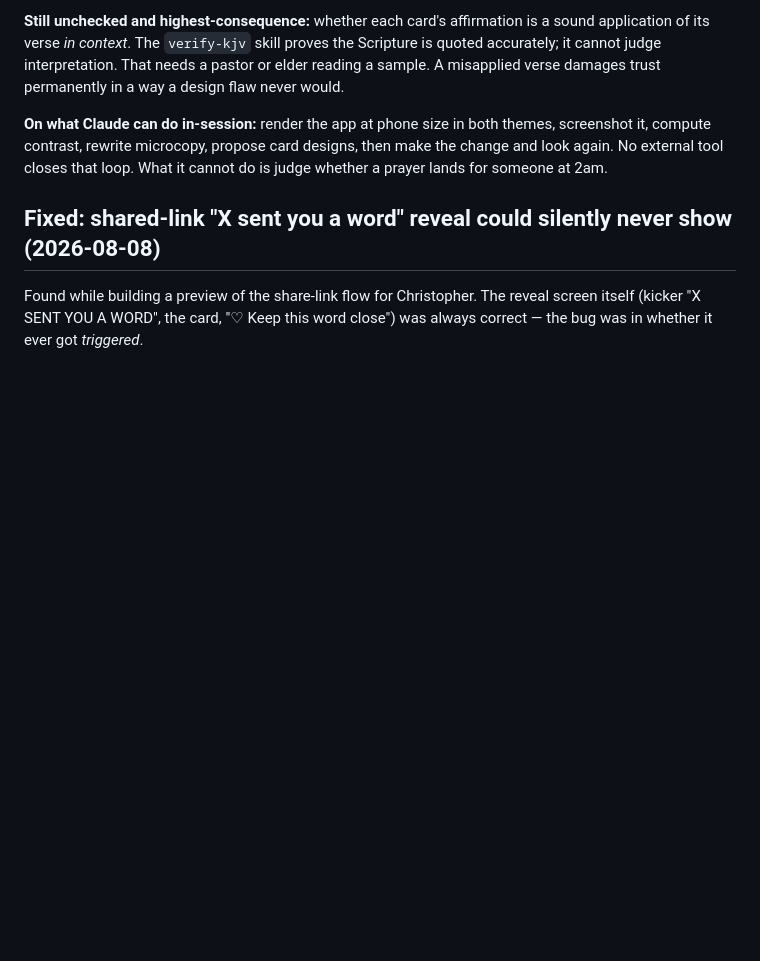
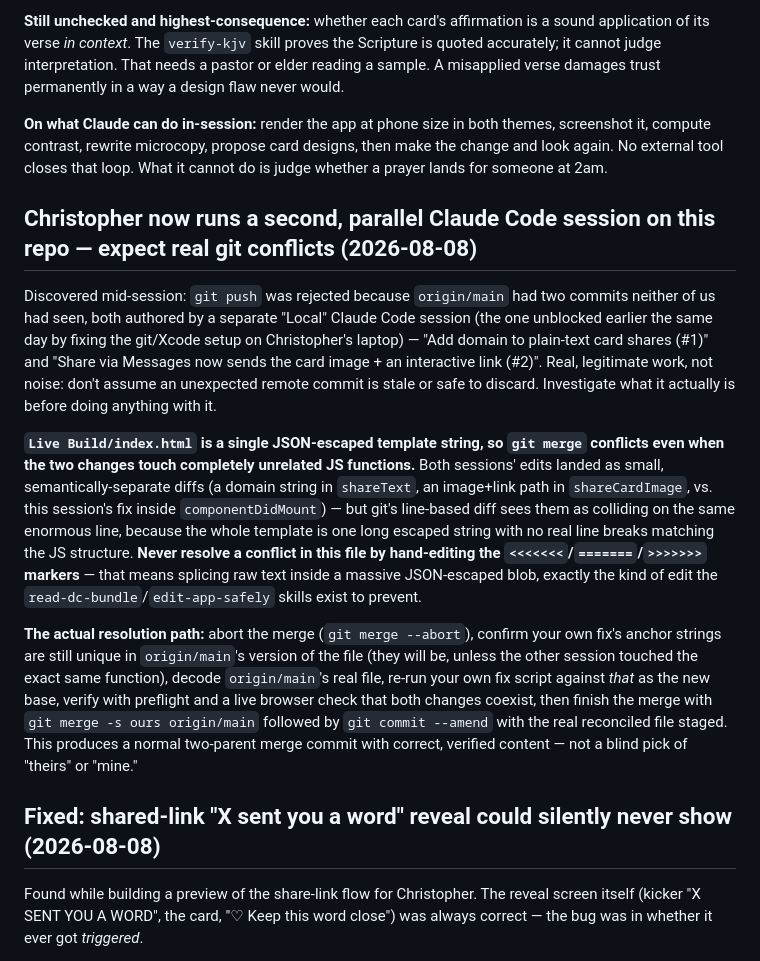
Before and after one commit to christopherleemaddox/toet-mobile-app, a Markdown page: CLAUDE.md, the part around the change. Drawn GitHub-style; blank space fills up the shorter version.

Commit message:
Document the parallel-session merge conflict and how it was resolved
Record the discovery that Christopher's Local Claude Code session is
now doing real, independent work on this same repo, and the safe
resolution path for merge conflicts in Live Build/index.html - a
single JSON-escaped template string where git conflicts even on
unrelated JS changes, and where hand-editing conflict markers risks
corrupting the file. Both worth knowing before the next divergence.

Co-Authored-By: Claude Opus 5 <noreply@anthropic.com>

```diff
--- a/CLAUDE.md
+++ b/CLAUDE.md
@@ -172,6 +172,13 @@ Christopher asked for tools that could audit the app and recommend visual, flow,
 
 **On what Claude can do in-session:** render the app at phone size in both themes, screenshot it, compute contrast, rewrite microcopy, propose card designs, then make the change and look again. No external tool closes that loop. What it cannot do is judge whether a prayer lands for someone at 2am.
 
+## Christopher now runs a second, parallel Claude Code session on this repo — expect real git conflicts (2026-08-08)
+Discovered mid-session: `git push` was rejected because `origin/main` had two commits neither of us had seen, both authored by a separate "Local" Claude Code session (the one unblocked earlier the same day by fixing the git/Xcode setup on Christopher's laptop) — "Add domain to plain-text card shares (#1)" and "Share via Messages now sends the card image + an interactive link (#2)". Real, legitimate work, not noise: don't assume an unexpected remote commit is stale or safe to discard. Investigate what it actually is before doing anything with it.
+
+**`Live Build/index.html` is a single JSON-escaped template string, so `git merge` conflicts even when the two changes touch completely unrelated JS functions.** Both sessions' edits landed as small, semantically-separate diffs (a domain string in `shareText`, an image+link path in `shareCardImage`, vs. this session's fix inside `componentDidMount`) — but git's line-based diff sees them as colliding on the same enormous line, because the whole template is one long escaped string with no real line breaks matching the JS structure. **Never resolve a conflict in this file by hand-editing the `<<<<<<<`/`=======`/`>>>>>>>` markers** — that means splicing raw text inside a massive JSON-escaped blob, exactly the kind of edit the `read-dc-bundle`/`edit-app-safely` skills exist to prevent.
+
+**The actual resolution path:** abort the merge (`git merge --abort`), confirm your own fix's anchor strings are still unique in `origin/main`'s version of the file (they will be, unless the other session touched the exact same function), decode `origin/main`'s real file, re-run your own fix script against *that* as the new base, verify with preflight and a live browser check that both changes coexist, then finish the merge with `git merge -s ours origin/main` followed by `git commit --amend` with the real reconciled file staged. This produces a normal two-parent merge commit with correct, verified content — not a blind pick of "theirs" or "mine."
+
 ## Fixed: shared-link "X sent you a word" reveal could silently never show (2026-08-08)
 Found while building a preview of the share-link flow for Christopher. The reveal screen itself (kicker "X SENT YOU A WORD", the card, "♡ Keep this word close") was always correct — the bug was in whether it ever got *triggered*.
 
```
